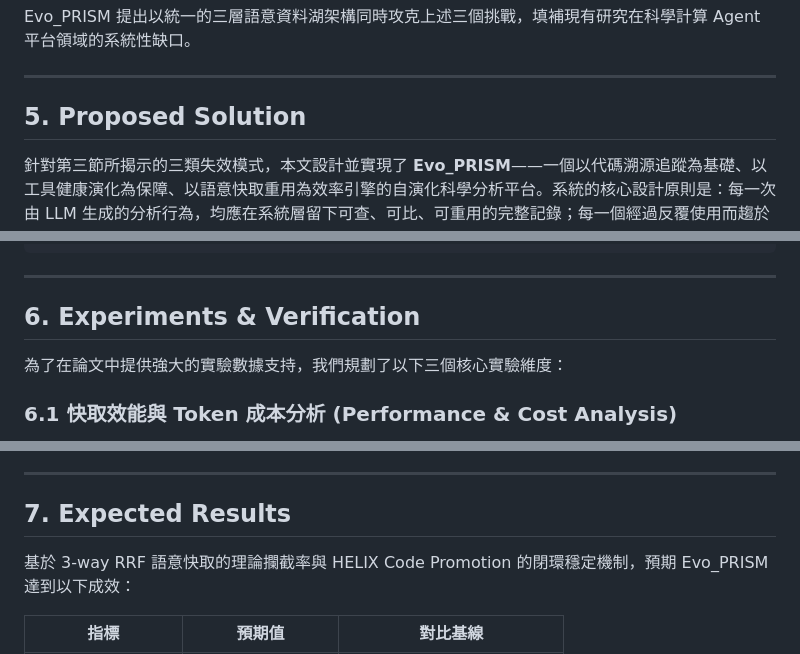
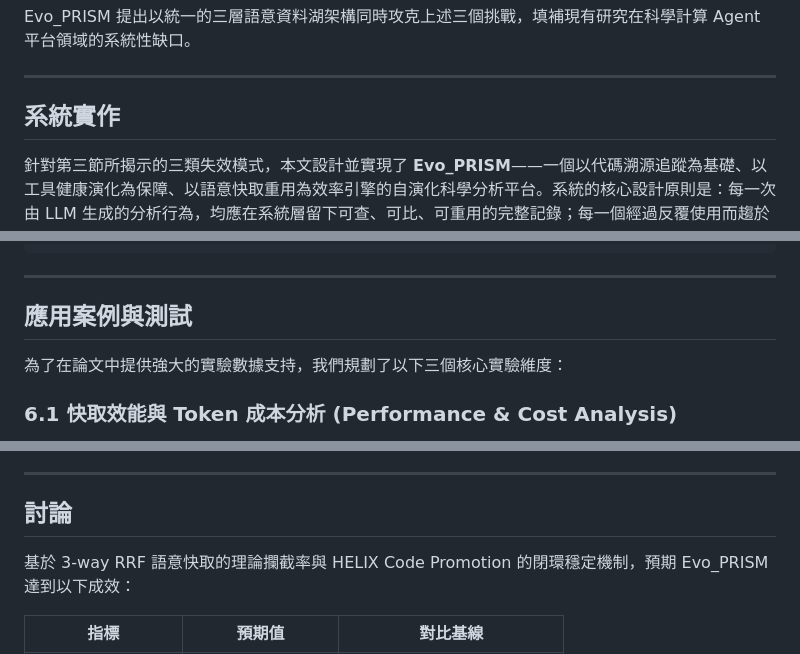
Before and after one commit to ddmanyes/Evo_PRISM, a Markdown page: docs/paper_draft.md, 3 parts joined by grey strips. Drawn GitHub-style.

```diff
--- a/docs/paper_draft.md
+++ b/docs/paper_draft.md
@@ -94,7 +97,7 @@ Evo_PRISM 提出以統一的三層語意資料湖架構同時攻克上述三個
 
 ---
 
-## 5. Proposed Solution
+## 系統實作
 
 針對第三節所揭示的三類失效模式，本文設計並實現了 **Evo_PRISM**——一個以代碼溯源追蹤為基礎、以工具健康演化為保障、以語意快取重用為效率引擎的自演化科學分析平台。系統的核心設計原則是：每一次由 LLM 生成的分析行為，均應在系統層留下可查、可比、可重用的完整記錄；每一個經過反覆使用而趨於穩定的臨時腳本，均應透過自動化的品質評估後晉升為受版本治理的標準工具。本節依序介紹系統架構、三層資料湖設計、HELIX 工具演化機制、語意快取與資料庫 Schema。
 
@@ -300,7 +303,7 @@ SELECT * FROM impact_path ORDER BY depth ASC, path_confidence DESC;
 
 ---
 
-## 6. Experiments & Verification
+## 應用案例與測試
 
 為了在論文中提供強大的實驗數據支持，我們規劃了以下三個核心實驗維度：
 
@@ -328,7 +331,7 @@ SELECT * FROM impact_path ORDER BY depth ASC, path_confidence DESC;
 
 ---
 
-## 7. Expected Results
+## 討論
 
 基於 3-way RRF 語意快取的理論攔截率與 HELIX Code Promotion 的閉環穩定機制，預期 Evo_PRISM 達到以下成效：
 
```
Also changed, not shown: other parts of docs/paper_draft.md (+35 -14 lines).
